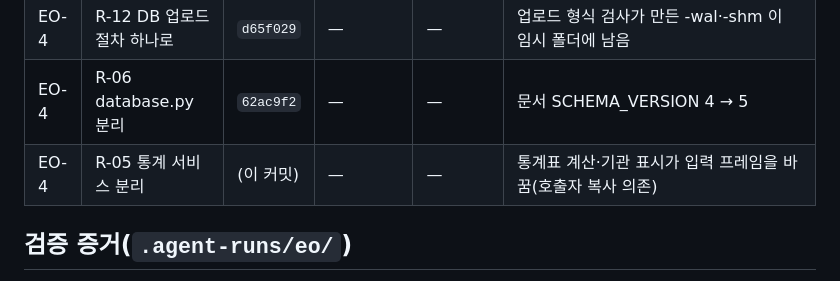
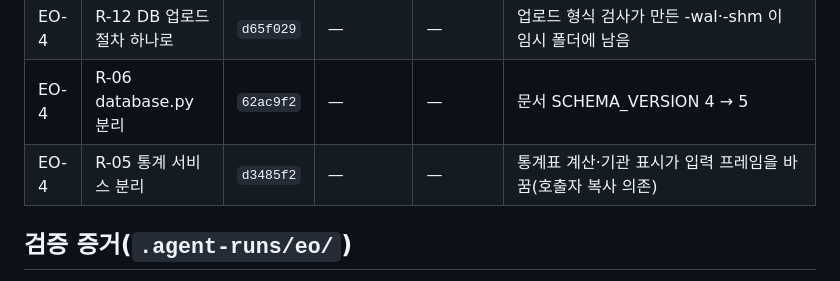
Before and after one commit to Fentanest/safetyreport, a Markdown page: docs/reviews/2026-10-05-eo-refactor.md, the part around the change. GitHub-like rendering.

Commit message:
docs: record the R-05 commit in the EO work record
Co-Authored-By: Claude Opus 5.5 (1M context) <noreply@anthropic.com>

```diff
--- a/docs/reviews/2026-10-05-eo-refactor.md
+++ b/docs/reviews/2026-10-05-eo-refactor.md
@@ -17,7 +17,7 @@
 | EO-3 | R-09 인증 서비스 분리 | `a1fcf72` | — | — | (동작 변화 없음) |
 | EO-4 | R-12 DB 업로드 절차 하나로 | `d65f029` | — | — | 업로드 형식 검사가 만든 -wal·-shm 이 임시 폴더에 남음 |
 | EO-4 | R-06 database.py 분리 | `62ac9f2` | — | — | 문서 SCHEMA_VERSION 4 → 5 |
-| EO-4 | R-05 통계 서비스 분리 | (이 커밋) | — | — | 통계표 계산·기관 표시가 입력 프레임을 바꿈(호출자 복사 의존) |
+| EO-4 | R-05 통계 서비스 분리 | `d3485f2` | — | — | 통계표 계산·기관 표시가 입력 프레임을 바꿈(호출자 복사 의존) |
 
 ## 검증 증거(`.agent-runs/eo/`)
 - 서버 unittest: R-17 707 → R-01 717 → R-02 724 → D2-10 736 → R-09 752 → R-06 755 → R-05 759, 모두 OK(skipped 5).
```
